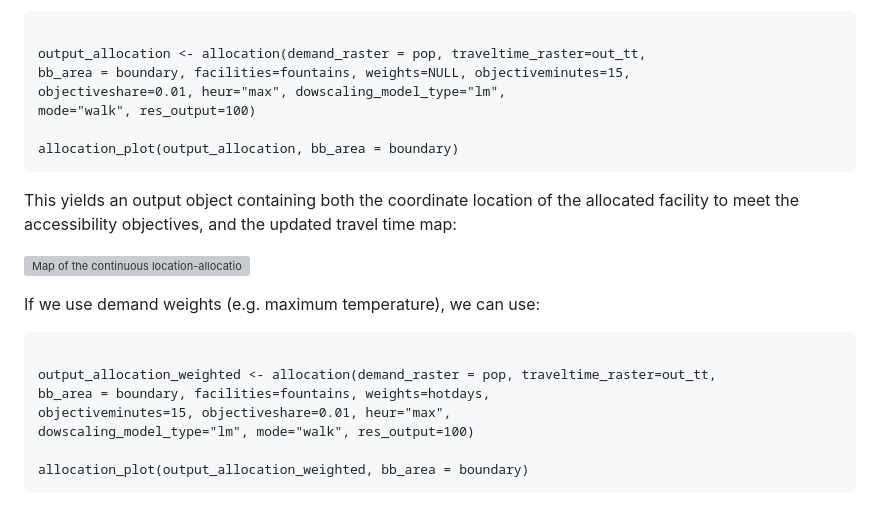
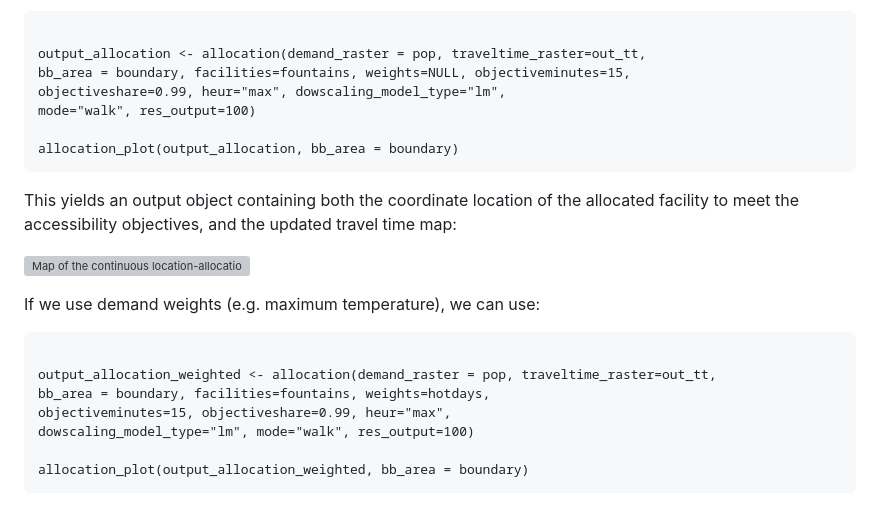
Before and after one commit to Avriox/locationallocation, a Markdown page: paper/paper.md, the part around the change. Drawn GitHub-style; grey boxes are pictures that could not be loaded.

```diff
--- a/paper/paper.md
+++ b/paper/paper.md
@@ -451,7 +451,7 @@ population (exposure), we can use:
 
 output_allocation <- allocation(demand_raster = pop, traveltime_raster=out_tt,
 bb_area = boundary, facilities=fountains, weights=NULL, objectiveminutes=15,
-objectiveshare=0.01, heur="max", dowscaling_model_type="lm",
+objectiveshare=0.99, heur="max", dowscaling_model_type="lm",
 mode="walk", res_output=100)
 
 allocation_plot(output_allocation, bb_area = boundary)
@@ -472,7 +472,7 @@ If we use demand weights (e.g. maximum temperature), we can use:
 
 output_allocation_weighted <- allocation(demand_raster = pop, traveltime_raster=out_tt,
 bb_area = boundary, facilities=fountains, weights=hotdays,
-objectiveminutes=15, objectiveshare=0.01, heur="max",
+objectiveminutes=15, objectiveshare=0.99, heur="max",
 dowscaling_model_type="lm", mode="walk", res_output=100)
 
 allocation_plot(output_allocation_weighted, bb_area = boundary)
```
